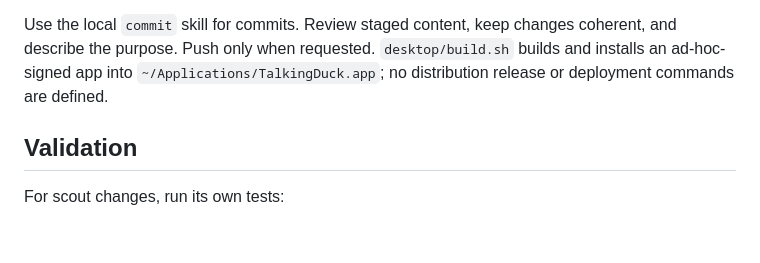
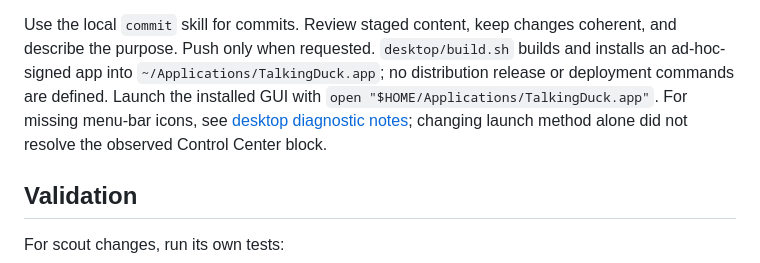
Before and after one commit to andreyvit/talkingduck, a Markdown page: docs/development.md, the part around the change. GitHub-like rendering; blank space fills up the shorter version.

```diff
--- a/docs/development.md
+++ b/docs/development.md
@@ -52,6 +52,9 @@ Use the local `commit` skill for commits. Review staged content, keep changes
 coherent, and describe the purpose. Push only when requested. `desktop/build.sh`
 builds and installs an ad-hoc-signed app into `~/Applications/TalkingDuck.app`;
 no distribution release or deployment commands are defined.
+Launch the installed GUI with `open "$HOME/Applications/TalkingDuck.app"`.
+For missing menu-bar icons, see [desktop diagnostic notes](../desktop/README.md#missing-menu-bar-icon-on-macos-26);
+changing launch method alone did not resolve the observed Control Center block.
 
 ## Validation
 
```
Also changed, not shown: desktop/README.md (+23 -6 lines).
